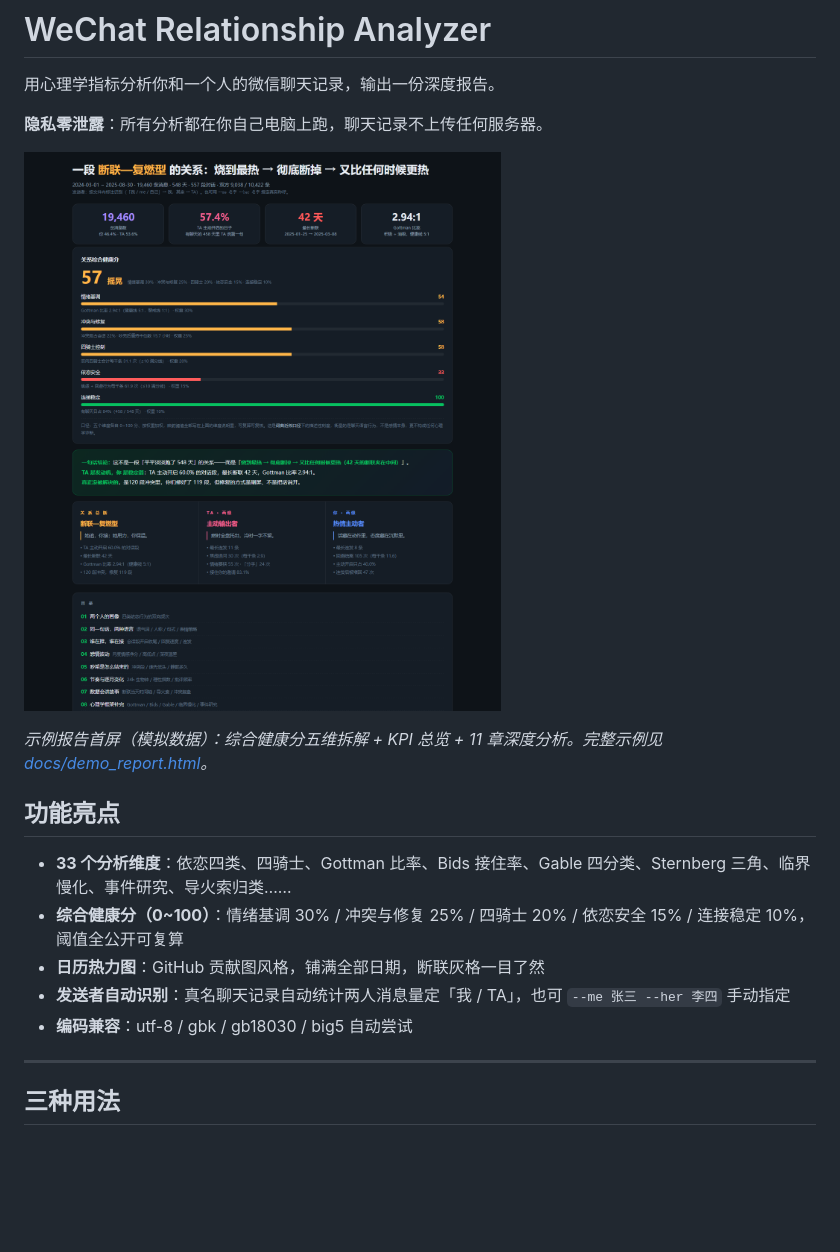
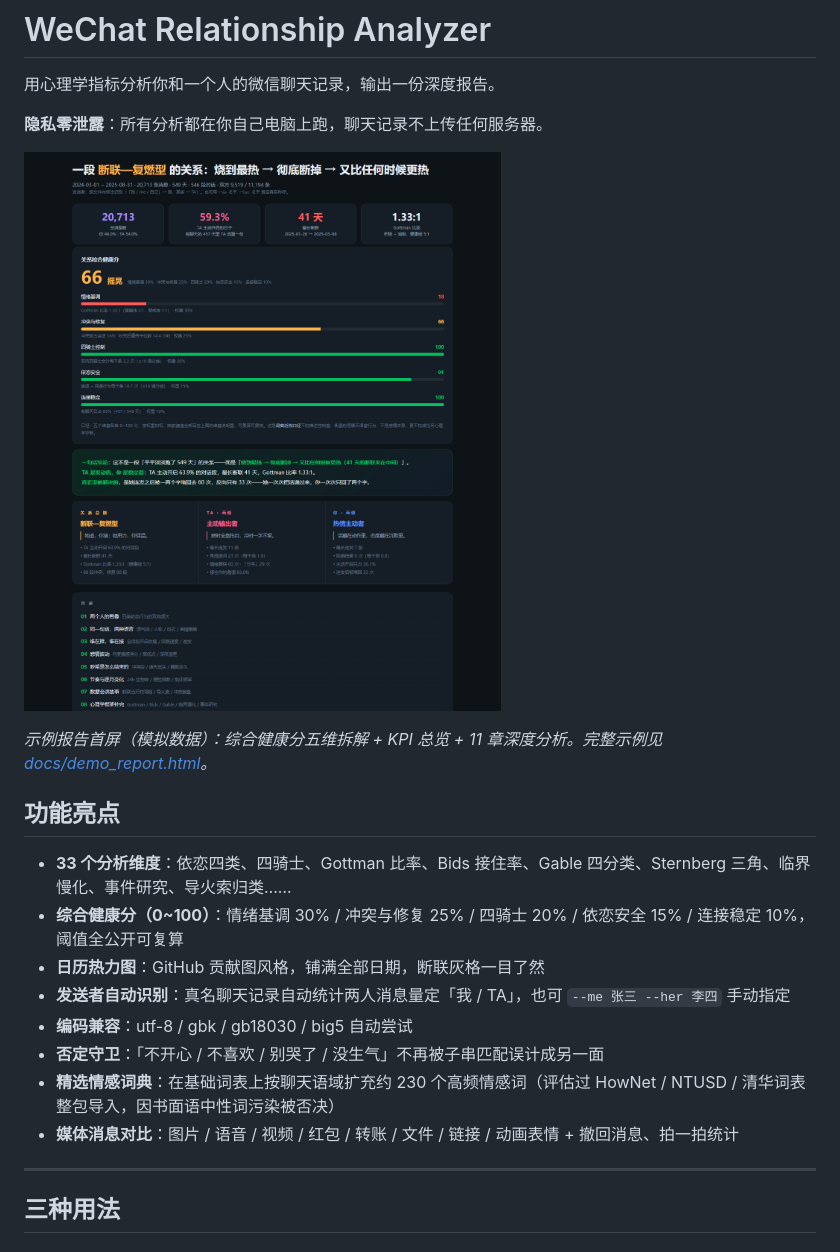
Before and after one commit to liucheshang/wechat-relationship-analyzer, a Markdown page: README.md, the part around the change. Rendered like a GitHub page; pictures changed too: docs/screenshot.png; blank space fills up the shorter version.

```diff
--- a/README.md
+++ b/README.md
@@ -15,6 +15,9 @@
 - **日历热力图**：GitHub 贡献图风格，铺满全部日期，断联灰格一目了然
 - **发送者自动识别**：真名聊天记录自动统计两人消息量定「我 / TA」，也可 `--me 张三 --her 李四` 手动指定
 - **编码兼容**：utf-8 / gbk / gb18030 / big5 自动尝试
+- **否定守卫**：「不开心 / 不喜欢 / 别哭了 / 没生气」不再被子串匹配误计成另一面
+- **精选情感词典**：在基础词表上按聊天语域扩充约 230 个高频情感词（评估过 HowNet / NTUSD / 清华词表整包导入，因书面语中性词污染被否决）
+- **媒体消息对比**：图片 / 语音 / 视频 / 红包 / 转账 / 文件 / 链接 / 动画表情 + 撤回消息、拍一拍统计
 
 ---
 
```
Also changed, not shown: 5 other files.
